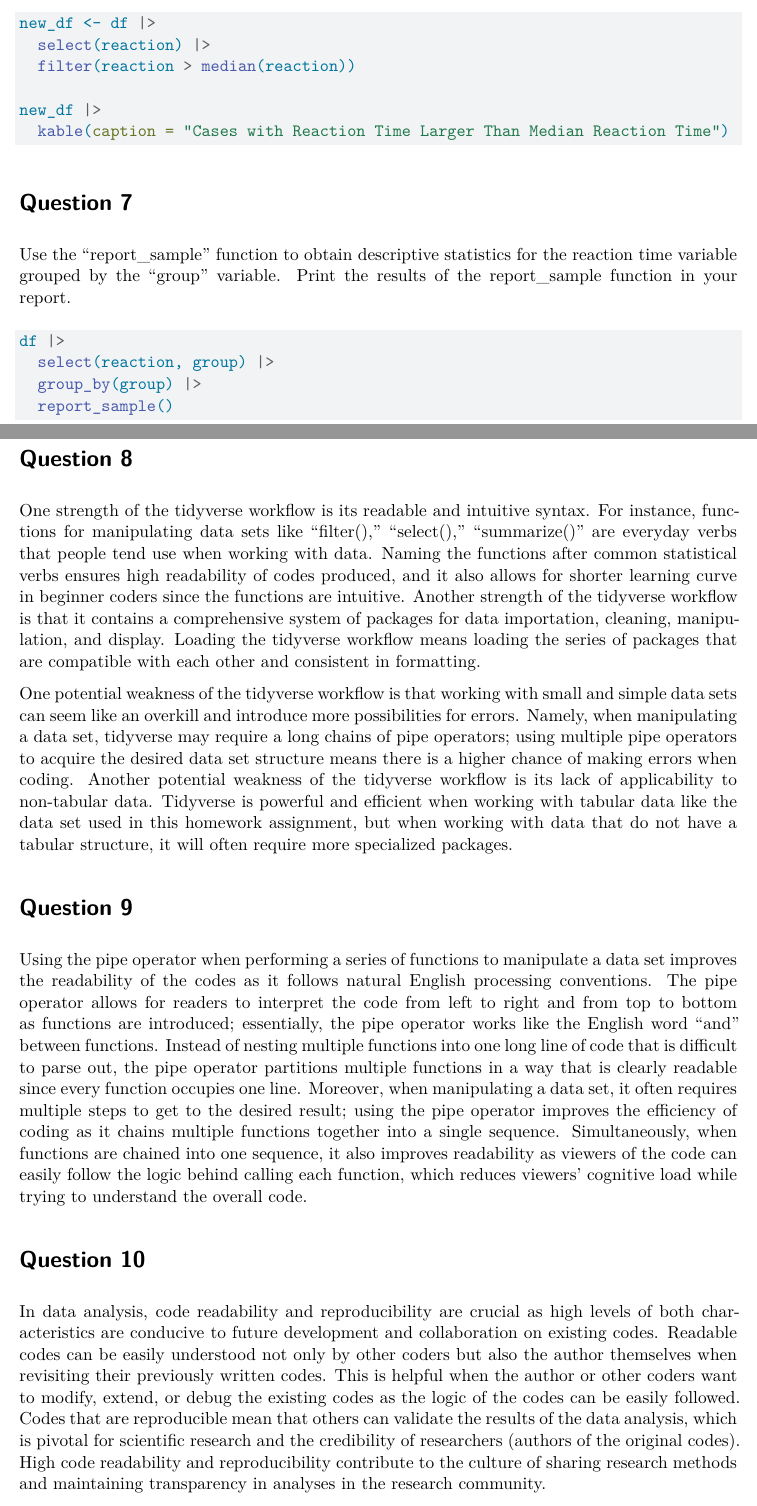
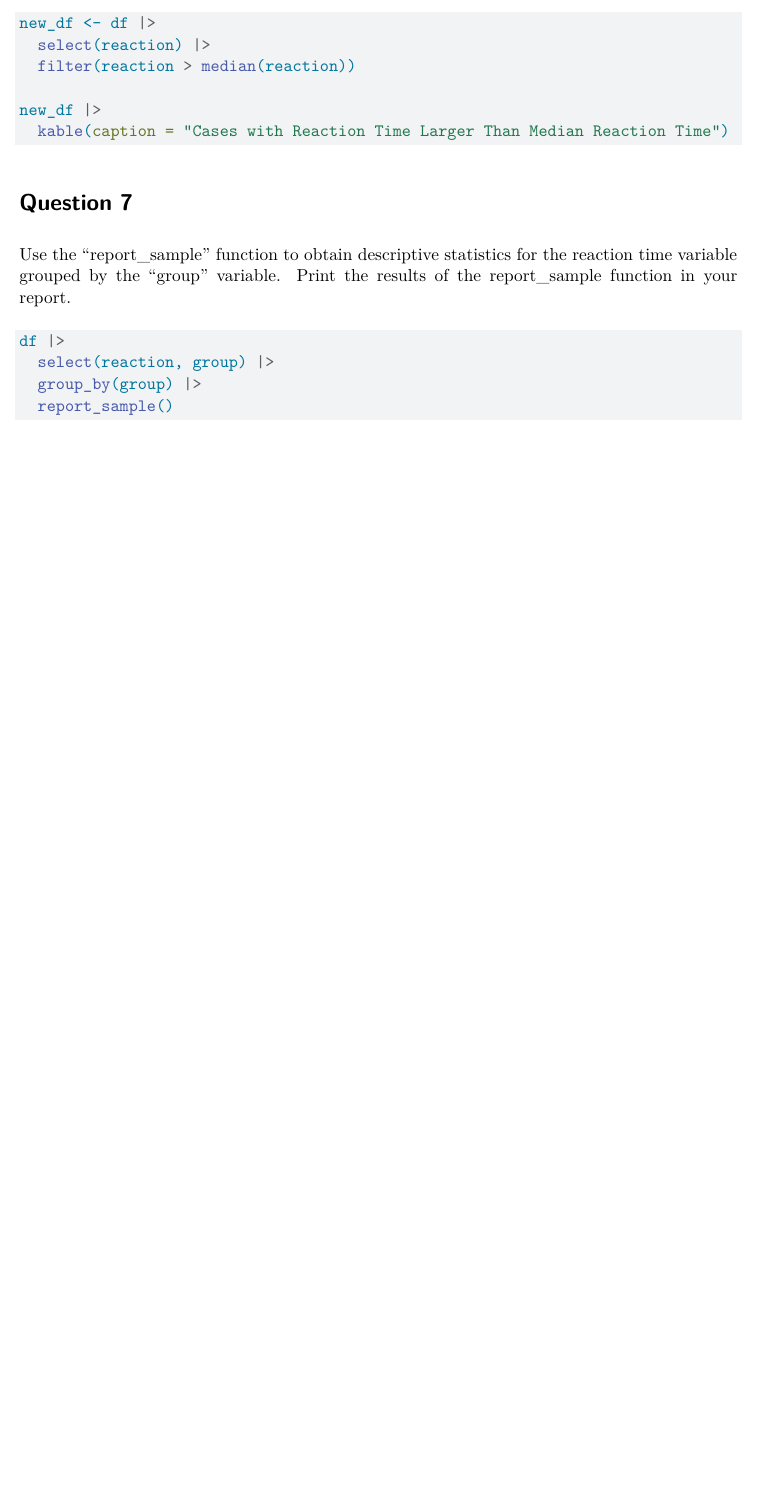
Before and after one commit to clairechen604/quantitative-methods, a Quarto document (HW1.qmd): two parts of pages 3 and 4 of 5 before the commit and part of page 3 of 3 after it, the two joined at a grey line, cut so that both start at the same text, the shorter picture padded with empty space. Rendered offline with R 4.5, knitr and Pandoc in place of Quarto, then LaTeX, with nearby package versions; the code chunks are not run, so their results and figures are left out.

Commit message:
Update HW1.qmd

````diff
--- a/HW1.qmd
+++ b/HW1.qmd
@@ -145,17 +145,3 @@ df |>
   group_by(group) |>
   report_sample()
 ```
-
-# Question 8
-
-One strength of the tidyverse workflow is its readable and intuitive syntax. For instance, functions for manipulating data sets like "filter()," "select()," "summarize()" are everyday verbs that people tend use when working with data. Naming the functions after common statistical verbs ensures high readability of codes produced, and it also allows for shorter learning curve in beginner coders since the functions are intuitive. Another strength of the tidyverse workflow is that it contains a comprehensive system of packages for data importation, cleaning, manipulation, and display. Loading the tidyverse workflow means loading the series of packages that are compatible with each other and consistent in formatting.
-
-One potential weakness of the tidyverse workflow is that working with small and simple data sets can seem like an overkill and introduce more possibilities for errors. Namely, when manipulating a data set, tidyverse may require a long chains of pipe operators; using multiple pipe operators to acquire the desired data set structure means there is a higher chance of making errors when coding. Another potential weakness of the tidyverse workflow is its lack of applicability to non-tabular data. Tidyverse is powerful and efficient when working with tabular data like the data set used in this homework assignment, but when working with data that do not have a tabular structure, it will often require more specialized packages.
-
-# Question 9
-
-Using the pipe operator when performing a series of functions to manipulate a data set improves the readability of the codes as it follows natural English processing conventions. The pipe operator allows for readers to interpret the code from left to right and from top to bottom as functions are introduced; essentially, the pipe operator works like the English word "and" between functions. Instead of nesting multiple functions into one long line of code that is difficult to parse out, the pipe operator partitions multiple functions in a way that is clearly readable since every function occupies one line. Moreover, when manipulating a data set, it often requires multiple steps to get to the desired result; using the pipe operator improves the efficiency of coding as it chains multiple functions together into a single sequence. Simultaneously, when functions are chained into one sequence, it also improves readability as viewers of the code can easily follow the logic behind calling each function, which reduces viewers' cognitive load while trying to understand the overall code.
-
-# Question 10
-
-In data analysis, code readability and reproducibility are crucial as high levels of both characteristics are conducive to future development and collaboration on existing codes. Readable codes can be easily understood not only by other coders but also the author themselves when revisiting their previously written codes. This is helpful when the author or other coders want to modify, extend, or debug the existing codes as the logic of the codes can be easily followed. Codes that are reproducible mean that others can validate the results of the data analysis, which is pivotal for scientific research and the credibility of researchers (authors of the original codes). High code readability and reproducibility contribute to the culture of sharing research methods and maintaining transparency in analyses in the research community.
````
Also changed, not shown: HW1.qmd (2 more changed lines).
